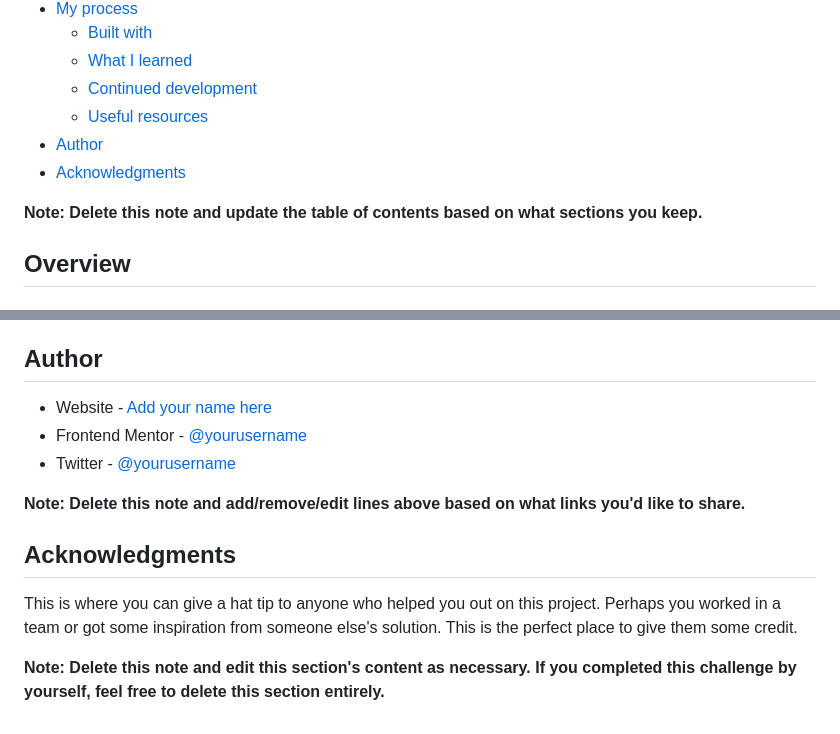
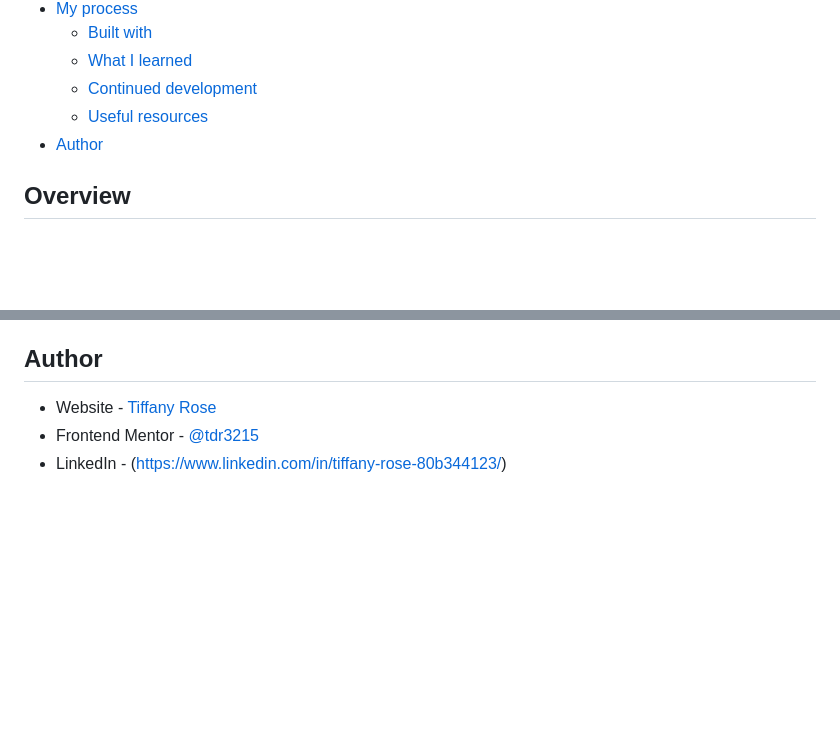
Before and after one commit to tdr3215/intro-component, a Markdown page: README-template.md, 2 parts joined by grey strips. GitHub-like rendering; blank space fills up the shorter version.

```diff
--- a/README-template.md
+++ b/README-template.md
@@ -14,9 +14,7 @@ This is a solution to the [Intro component with sign up form challenge on Fronte
   - [Continued development](#continued-development)
   - [Useful resources](#useful-resources)
 - [Author](#author)
-- [Acknowledgments](#acknowledgments)
 
-**Note: Delete this note and update the table of contents based on what sections you keep.**
 
 ## Overview
 
@@ -101,14 +79,6 @@ Use this section to outline areas that you want to continue focusing on in futur
 
 ## Author
 
-- Website - [Add your name here](https://www.your-site.com)
-- Frontend Mentor - [@yourusername](https://www.frontendmentor.io/profile/yourusername)
-- Twitter - [@yourusername](https://www.twitter.com/yourusername)
-
-**Note: Delete this note and add/remove/edit lines above based on what links you'd like to share.**
-
-## Acknowledgments
-
-This is where you can give a hat tip to anyone who helped you out on this project. Perhaps you worked in a team or got some inspiration from someone else's solution. This is the perfect place to give them some credit.
-
-**Note: Delete this note and edit this section's content as necessary. If you completed this challenge by yourself, feel free to delete this section entirely.**
+- Website - [Tiffany Rose](https://tdr3215.github.io/my-portfolio-2021/)
+- Frontend Mentor - [@tdr3215](https://www.frontendmentor.io/profile/tdr3215)
+- LinkedIn - (https://www.linkedin.com/in/tiffany-rose-80b344123/)
```
Also changed, not shown: other parts of README-template.md (+19 -39 lines), images/intro-screenshot.png (added).
